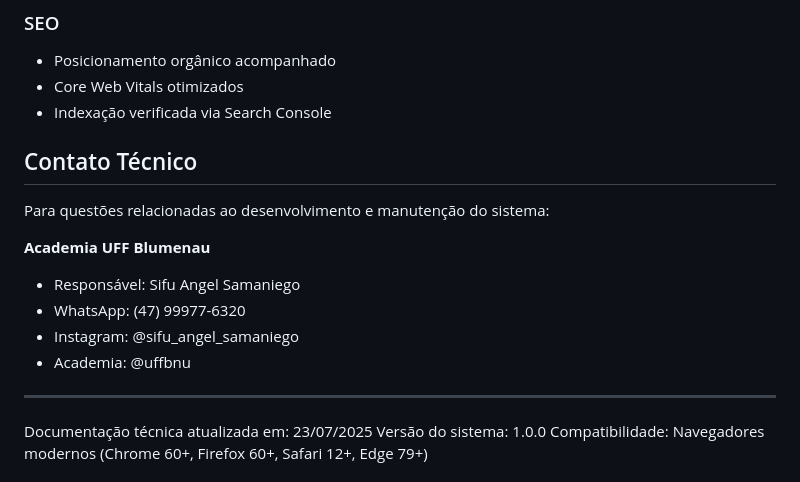
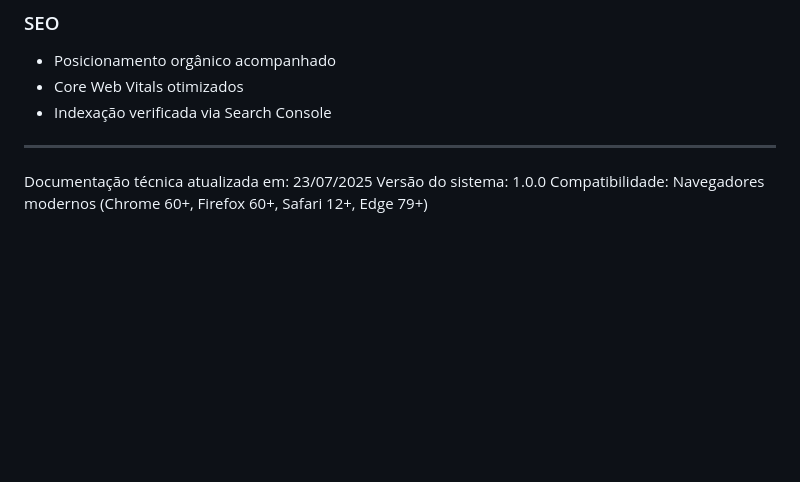
Before and after one commit to ezequielkc/isma-blumenau, a Markdown page: README.md, the part around the change. Rendered like a GitHub page; blank space fills up the shorter version.

Commit message:
fix: readme

```diff
--- a/README.md
+++ b/README.md
@@ -167,16 +167,6 @@ O projeto está configurado para deploy automático na Vercel:
 - Core Web Vitals otimizados
 - Indexação verificada via Search Console
 
-## Contato Técnico
-
-Para questões relacionadas ao desenvolvimento e manutenção do sistema:
-
-**Academia UFF Blumenau**
-- Responsável: Sifu Angel Samaniego
-- WhatsApp: (47) 99977-6320
-- Instagram: @sifu_angel_samaniego
-- Academia: @uffbnu
-
 ---
 
 Documentação técnica atualizada em: 23/07/2025
```
